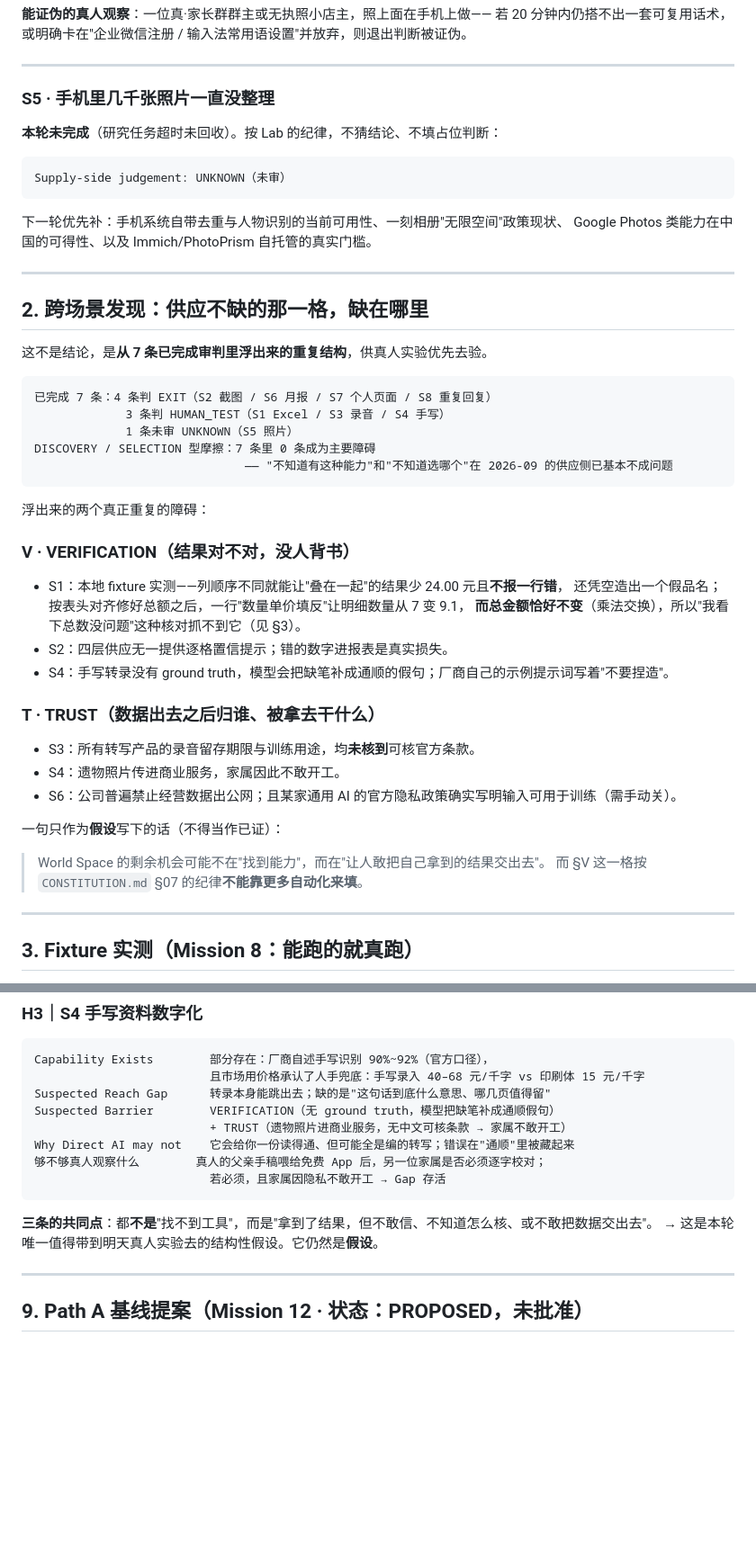
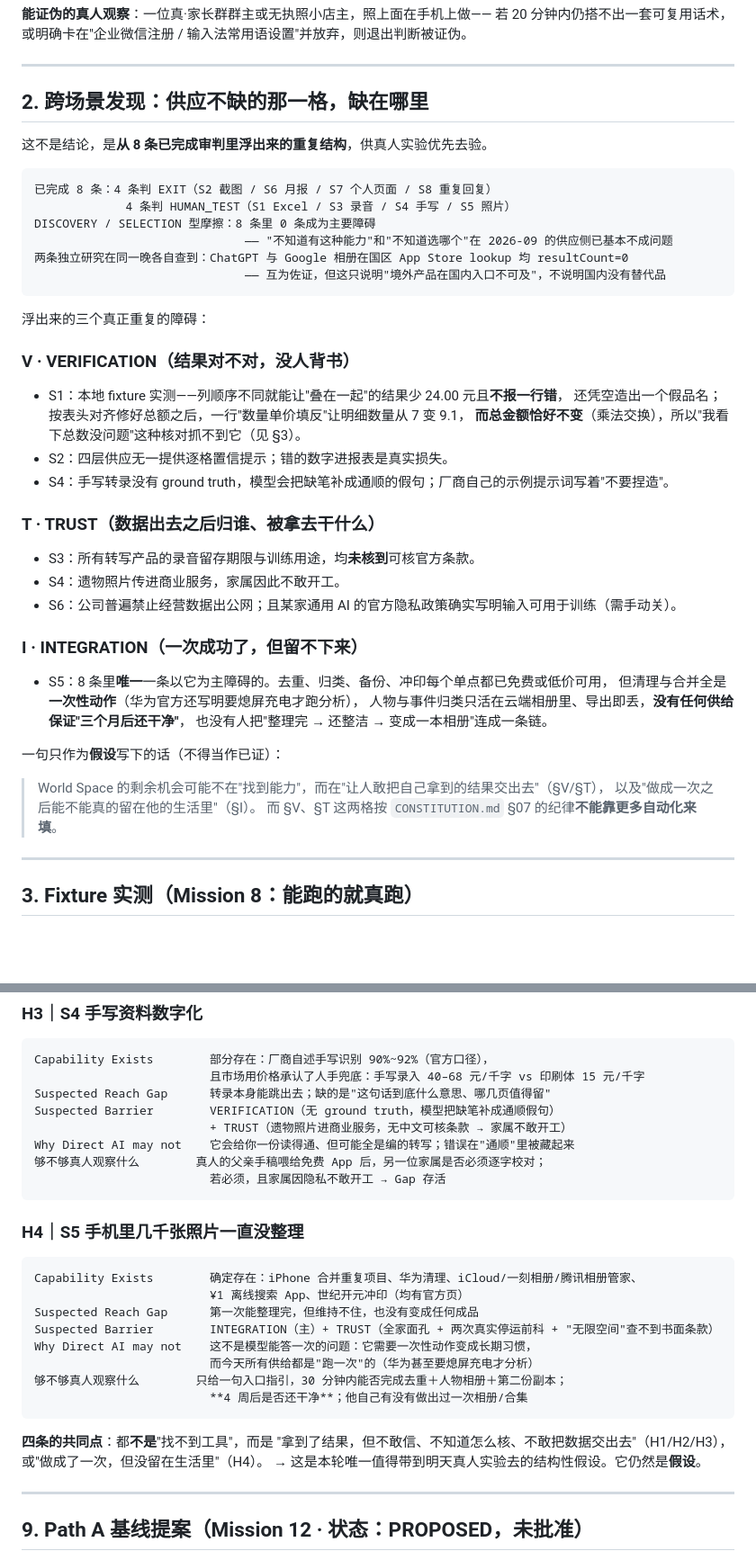
Before and after one commit to YuemingHub/World-Space, a Markdown page: docs/CAPABILITY_SUPPLY_BASELINE_20260919.md, 2 parts joined by grey strips. Shown at 90% size. Drawn GitHub-style; blank space fills up the shorter version.

````diff
--- a/docs/CAPABILITY_SUPPLY_BASELINE_20260919.md
+++ b/docs/CAPABILITY_SUPPLY_BASELINE_20260919.md
@@ -255,33 +301,20 @@ B/D 层比 A 更贵更重还要资质。**企业微信自带快捷回复已经
 
 ---
 
-### S5 · 手机里几千张照片一直没整理
+## 2. 跨场景发现：供应不缺的那一格，缺在哪里
 
-**本轮未完成**（研究任务超时未回收）。按 Lab 的纪律，不猜结论、不填占位判断：
+这不是结论，是**从 8 条已完成审判里浮出来的重复结构**，供真人实验优先去验。
 
 ```text
-Supply-side judgement: UNKNOWN（未审）
+已完成 8 条：4 条判 EXIT（S2 截图 / S6 月报 / S7 个人页面 / S8 重复回复）
+             4 条判 HUMAN_TEST（S1 Excel / S3 录音 / S4 手写 / S5 照片）
+DISCOVERY / SELECTION 型摩擦：8 条里 0 条成为主要障碍
+                              —— "不知道有这种能力"和"不知道选哪个"在 2026-09 的供应侧已基本不成问题
+两条独立研究在同一晚各自查到：ChatGPT 与 Google 相册在国区 App Store lookup 均 resultCount=0
+                              —— 互为佐证，但这只说明"境外产品在国内入口不可及"，不说明国内没有替代品
 ```
 
-下一轮优先补：手机系统自带去重与人物识别的当前可用性、一刻相册"无限空间"政策现状、
-Google Photos 类能力在中国的可得性、以及 Immich/PhotoPrism 自托管的真实门槛。
-
-
----
-
-## 2. 跨场景发现：供应不缺的那一格，缺在哪里
-
-这不是结论，是**从 7 条已完成审判里浮出来的重复结构**，供真人实验优先去验。
-
-```text
-已完成 7 条：4 条判 EXIT（S2 截图 / S6 月报 / S7 个人页面 / S8 重复回复）
-             3 条判 HUMAN_TEST（S1 Excel / S3 录音 / S4 手写）
-             1 条未审 UNKNOWN（S5 照片）
-DISCOVERY / SELECTION 型摩擦：7 条里 0 条成为主要障碍
-                              —— "不知道有这种能力"和"不知道选哪个"在 2026-09 的供应侧已基本不成问题
-```
-
-浮出来的两个真正重复的障碍：
+浮出来的三个真正重复的障碍：
 
 ### V · VERIFICATION（结果对不对，没人背书）
 
@@ -297,10 +330,18 @@ DISCOVERY / SELECTION 型摩擦：7 条里 0 条成为主要障碍
 - S4：遗物照片传进商业服务，家属因此不敢开工。
 - S6：公司普遍禁止经营数据出公网；且某家通用 AI 的官方隐私政策确实写明输入可用于训练（需手动关）。
 
+### I · INTEGRATION（一次成功了，但留不下来）
+
+- S5：8 条里**唯一**一条以它为主障碍的。去重、归类、备份、冲印每个单点都已免费或低价可用，
+  但清理与合并全是**一次性动作**（华为官方还写明要熄屏充电才跑分析），
+  人物与事件归类只活在云端相册里、导出即丢，**没有任何供给保证"三个月后还干净"**，
+  也没有人把"整理完 → 还整洁 → 变成一本相册"连成一条链。
+
 一句只作为**假设**写下的话（不得当作已证）：
 
-> World Space 的剩余机会可能不在"找到能力"，而在"让人敢把自己拿到的结果交出去"。
-> 而 §V 这一格按 `CONSTITUTION.md` §07 的纪律**不能靠更多自动化来填**。
+> World Space 的剩余机会可能不在"找到能力"，而在"让人敢把自己拿到的结果交出去"（§V/§T），
+> 以及"做成一次之后能不能真的留在他的生活里"（§I）。
+> 而 §V、§T 这两格按 `CONSTITUTION.md` §07 的纪律**不能靠更多自动化来填**。
 
 ---
 
@@ -450,7 +491,22 @@ Why Direct AI may not    它会给你一份读得通、但可能全是编的转
                          若必须，且家属因隐私不敢开工 → Gap 存活
 ```
 
-**三条的共同点**：都**不是**"找不到工具"，而是"拿到了结果，但不敢信、不知道怎么核、或不敢把数据交出去"。
+### H4｜S5 手机里几千张照片一直没整理
+
+```text
+Capability Exists        确定存在：iPhone 合并重复项目、华为清理、iCloud/一刻相册/腾讯相册管家、
+                         ¥1 离线搜索 App、世纪开元冲印（均有官方页）
+Suspected Reach Gap      第一次能整理完，但维持不住，也没有变成任何成品
+Suspected Barrier        INTEGRATION（主）+ TRUST（全家面孔 + 两次真实停运前科 + "无限空间"查不到书面条款）
+Why Direct AI may not    这不是模型能答一次的问题：它需要一次性动作变成长期习惯，
+                         而今天所有供给都是"跑一次"的（华为甚至要熄屏充电才分析）
+够不够真人观察什么        只给一句入口指引，30 分钟内能否完成去重＋人物相册＋第二份副本；
+                         **4 周后是否还干净**；他自己有没有做出过一次相册/合集
+```
+
+**四条的共同点**：都**不是**"找不到工具"，而是
+"拿到了结果，但不敢信、不知道怎么核、不敢把数据交出去"（H1/H2/H3），
+或"做成了一次，但没留在生活里"（H4）。
 → 这是本轮唯一值得带到明天真人实验去的结构性假设。它仍然是**假设**。
 
 ---
````
Also changed, not shown: other parts of docs/CAPABILITY_SUPPLY_BASELINE_20260919.md (+48 -2 lines), CURRENT_STATE.md (+7 -0 lines), research/capability-reach/NEXT_CANDIDATES.md (+2 -1 lines).
